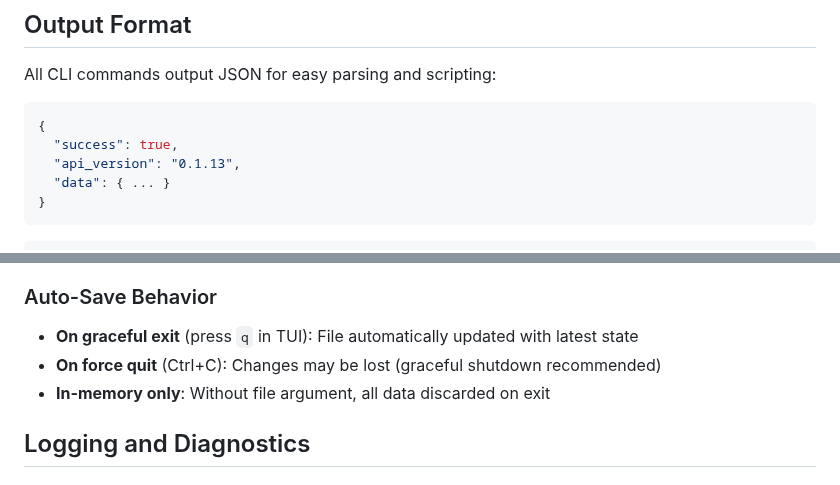
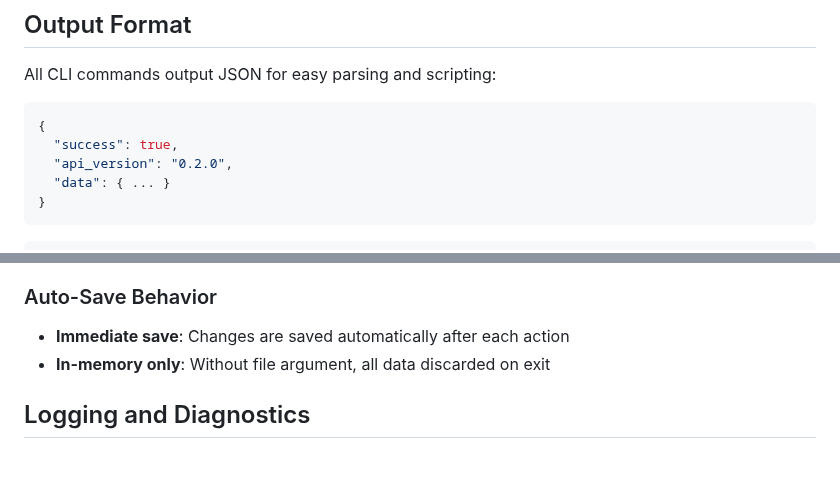
Before and after one commit to fulsomenko/kanban, a Markdown page: crates/kanban-cli/README.md, 2 parts joined by grey strips. GitHub-like rendering.

Commit message:
chore: update kanban-cli README api_version and auto-save description
Bump example api_version from 0.1.13 to 0.2.0. Replace stale
save-on-exit description with immediate auto-save behavior to match
actual implementation.

````diff
--- a/crates/kanban-cli/README.md
+++ b/crates/kanban-cli/README.md
@@ -174,7 +174,7 @@ All CLI commands output JSON for easy parsing and scripting:
 ```json
 {
   "success": true,
-  "api_version": "0.1.13",
+  "api_version": "0.2.0",
   "data": { ... }
 }
 ```
@@ -282,8 +282,7 @@ When launching with a file path:
 
 ### Auto-Save Behavior
 
-- **On graceful exit** (press `q` in TUI): File automatically updated with latest state
-- **On force quit** (Ctrl+C): Changes may be lost (graceful shutdown recommended)
+- **Immediate save**: Changes are saved automatically after each action
 - **In-memory only**: Without file argument, all data discarded on exit
 
 ## Logging and Diagnostics
````
